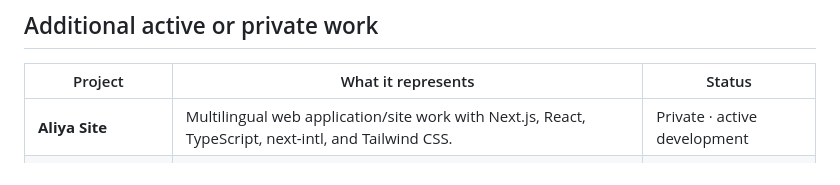
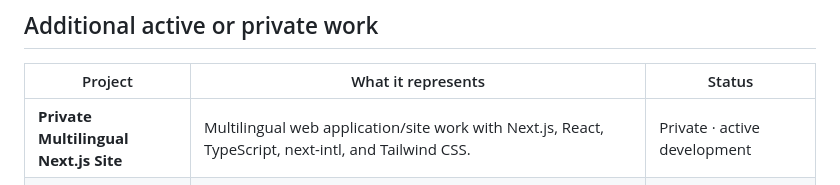
Before and after one commit to avarus-20/avarus-20, a Markdown page: portfolio/project-index.md, the part around the change. Rendered like a GitHub page.

Commit message:
Remove personal name from project index

```diff
--- a/portfolio/project-index.md
+++ b/portfolio/project-index.md
@@ -21,7 +21,7 @@ that every early exercise is a production product.
 
 | Project | What it represents | Status |
 | --- | --- | --- |
-| **Aliya Site** | Multilingual web application/site work with Next.js, React, TypeScript, next-intl, and Tailwind CSS. | Private · active development |
+| **Private Multilingual Next.js Site** | Multilingual web application/site work with Next.js, React, TypeScript, next-intl, and Tailwind CSS. | Private · active development |
 | [Nutrition App Expo](https://github.com/avarus-20/nutrition-app-expo) | Public React Native/Expo/TypeScript calorie-tracker prototype with local storage, daily entries, history, and basic statistics. | Public learning project |
 | **MySQL-tietokantaan** | Private Python/MySQL desktop learning project covering CRUD, parameterized queries, and a simple GUI. | Learning project |
 | **AIL WordPress Support** | Early private WordPress-support workspace; it is not presented as a separate client delivery until its public-ready scope and documentation are complete. | Exploratory / not marketed separately |
```
